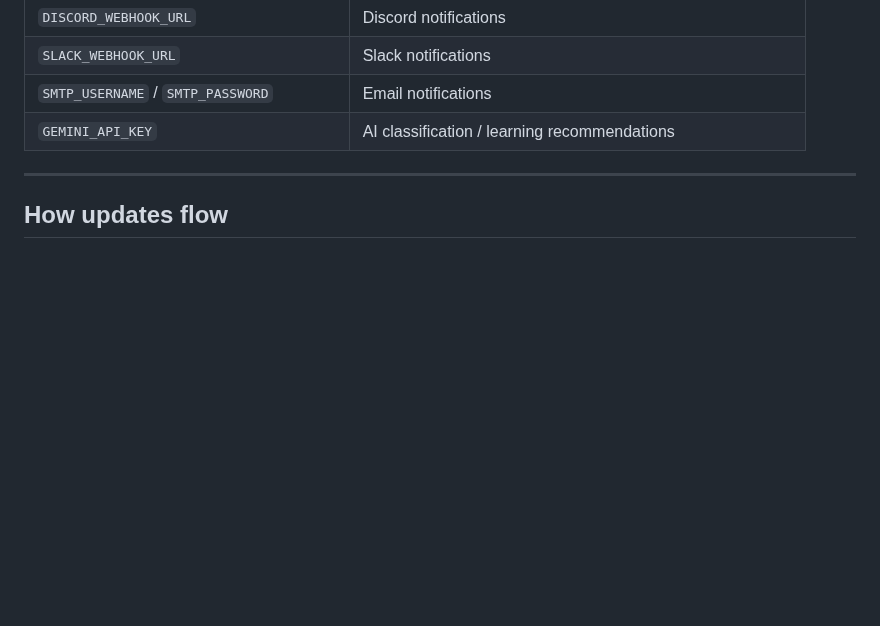
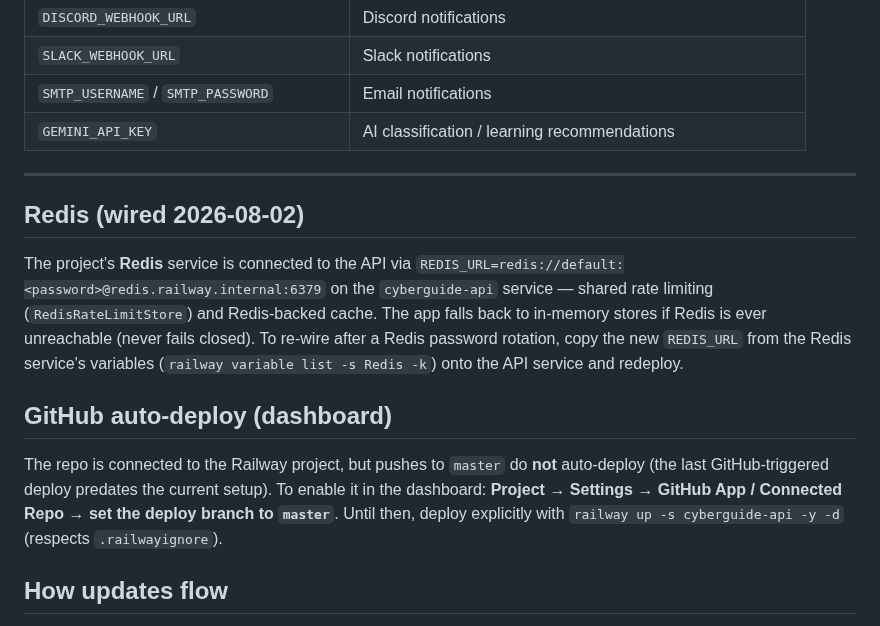
Before and after one commit to partha442004/CyberGuide, a Markdown page: deploy/railway/RAILWAY-DEPLOY.md, the part around the change. GitHub-like rendering; blank space fills up the shorter version.

Commit message:
docs: Railway Redis wiring, project cleanup (removed stray services), GitHub auto-deploy note

```diff
--- a/deploy/railway/RAILWAY-DEPLOY.md
+++ b/deploy/railway/RAILWAY-DEPLOY.md
@@ -100,6 +100,24 @@ Service variables on `cyberguide-api`: `DATABASE_URL`, `SECRET_KEY`,
 
 ---
 
+## Redis (wired 2026-08-02)
+
+The project's **Redis** service is connected to the API via
+`REDIS_URL=redis://default:<password>@redis.railway.internal:6379` on the
+`cyberguide-api` service — shared rate limiting (`RedisRateLimitStore`) and
+Redis-backed cache. The app falls back to in-memory stores if Redis is ever
+unreachable (never fails closed). To re-wire after a Redis password rotation,
+copy the new `REDIS_URL` from the Redis service's variables
+(`railway variable list -s Redis -k`) onto the API service and redeploy.
+
+## GitHub auto-deploy (dashboard)
+
+The repo is connected to the Railway project, but pushes to `master` do **not**
+auto-deploy (the last GitHub-triggered deploy predates the current setup).
+To enable it in the dashboard: **Project → Settings → GitHub App / Connected
+Repo → set the deploy branch to `master`**. Until then, deploy explicitly with
+`railway up -s cyberguide-api -y -d` (respects `.railwayignore`).
+
 ## How updates flow
 
 - **`railway up`** (CLI) or a **redeploy from the dashboard** deploys the
```
Also changed, not shown: CHANGELOG.md (+8 -0 lines), PROJECT-STATUS.md (+6 -2 lines).
